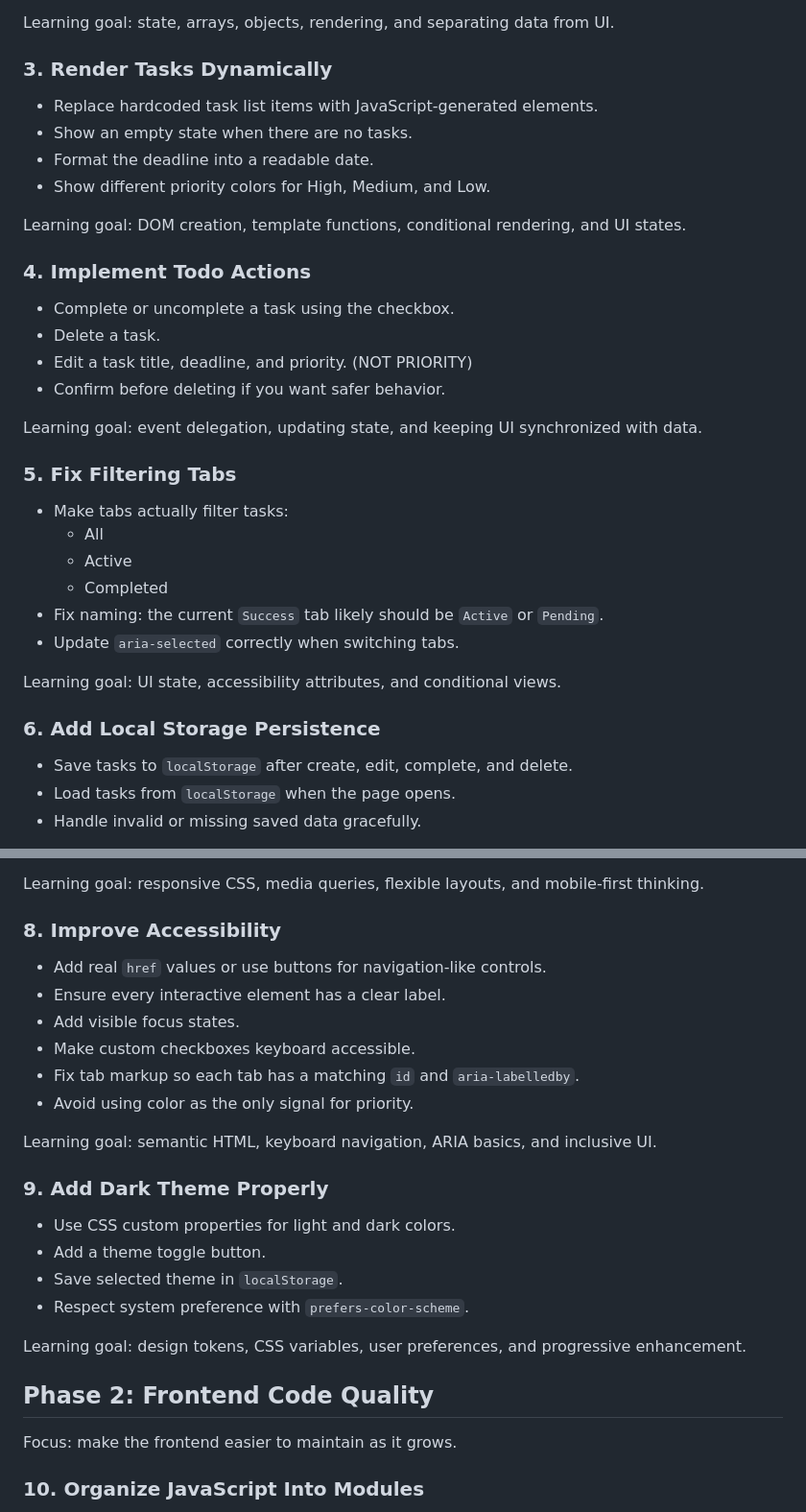
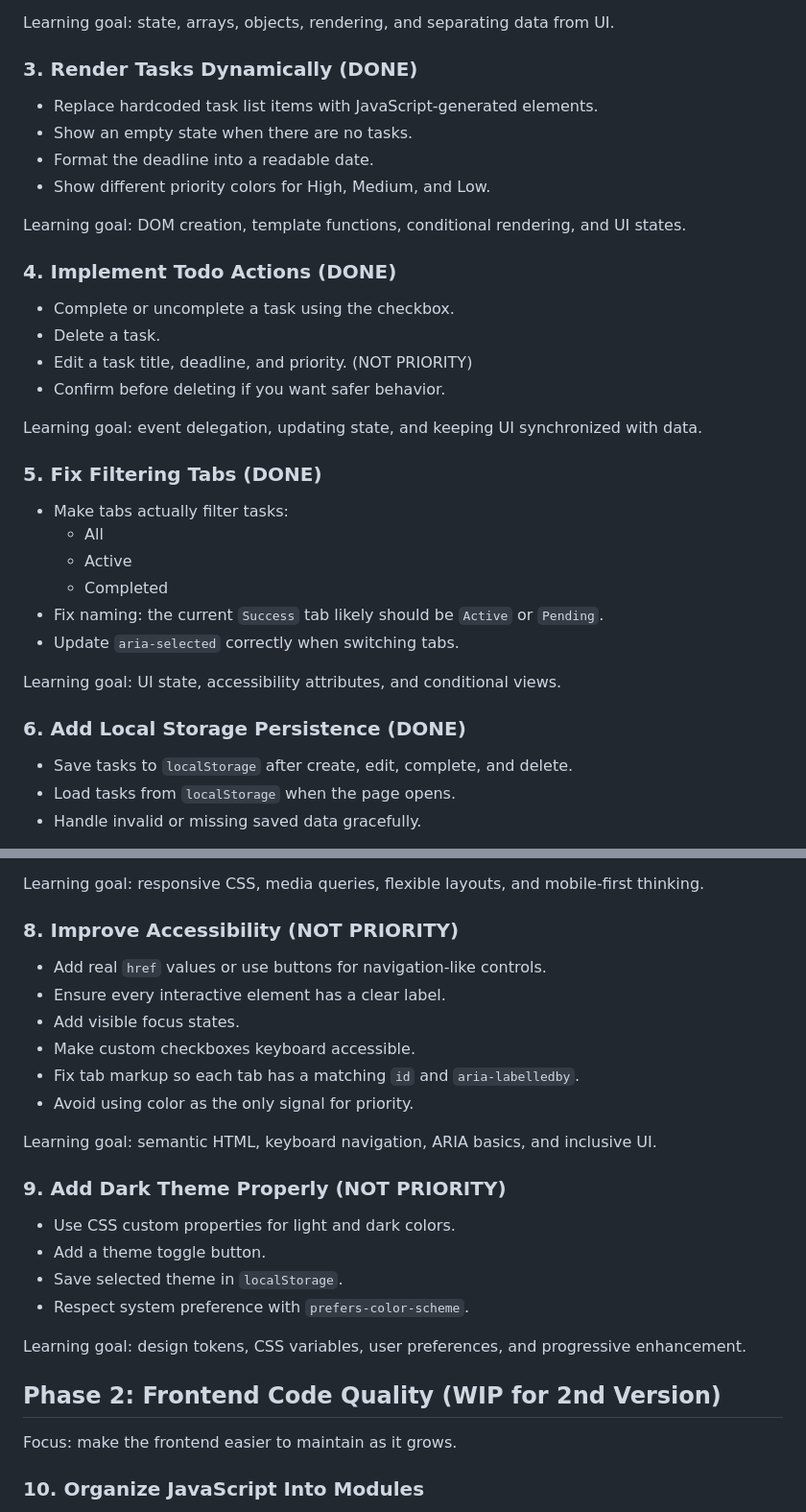
Before and after one commit to ridhaginanjar/nyieun-todo, a Markdown page: journey/improvement-roadmap.md, 2 parts joined by grey strips. Shown at 96% size. Drawn GitHub-style.

Commit message:
chore: update improvement roadmap

```diff
--- a/journey/improvement-roadmap.md
+++ b/journey/improvement-roadmap.md
@@ -46,7 +46,7 @@ Learning goal: DOM events, form handling, validation, and browser default behavi
 
 Learning goal: state, arrays, objects, rendering, and separating data from UI.
 
-### 3. Render Tasks Dynamically
+### 3. Render Tasks Dynamically (DONE)
 
 - Replace hardcoded task list items with JavaScript-generated elements.
 - Show an empty state when there are no tasks.
@@ -55,7 +55,7 @@ Learning goal: state, arrays, objects, rendering, and separating data from UI.
 
 Learning goal: DOM creation, template functions, conditional rendering, and UI states.
 
-### 4. Implement Todo Actions
+### 4. Implement Todo Actions (DONE)
 
 - Complete or uncomplete a task using the checkbox.
 - Delete a task.
@@ -64,7 +64,7 @@ Learning goal: DOM creation, template functions, conditional rendering, and UI s
 
 Learning goal: event delegation, updating state, and keeping UI synchronized with data.
 
-### 5. Fix Filtering Tabs
+### 5. Fix Filtering Tabs (DONE)
 
 - Make tabs actually filter tasks:
   - All
@@ -75,7 +75,7 @@ Learning goal: event delegation, updating state, and keeping UI synchronized wit
 
 Learning goal: UI state, accessibility attributes, and conditional views.
 
-### 6. Add Local Storage Persistence
+### 6. Add Local Storage Persistence (DONE)
 
 - Save tasks to `localStorage` after create, edit, complete, and delete.
 - Load tasks from `localStorage` when the page opens.
@@ -93,7 +93,7 @@ Learning goal: browser storage, JSON serialization, and data recovery.
 
 Learning goal: responsive CSS, media queries, flexible layouts, and mobile-first thinking.
 
-### 8. Improve Accessibility
+### 8. Improve Accessibility (NOT PRIORITY)
 
 - Add real `href` values or use buttons for navigation-like controls.
 - Ensure every interactive element has a clear label.
@@ -104,7 +104,7 @@ Learning goal: responsive CSS, media queries, flexible layouts, and mobile-first
 
 Learning goal: semantic HTML, keyboard navigation, ARIA basics, and inclusive UI.
 
-### 9. Add Dark Theme Properly
+### 9. Add Dark Theme Properly (NOT PRIORITY)
 
 - Use CSS custom properties for light and dark colors.
 - Add a theme toggle button.
@@ -113,7 +113,7 @@ Learning goal: semantic HTML, keyboard navigation, ARIA basics, and inclusive UI
 
 Learning goal: design tokens, CSS variables, user preferences, and progressive enhancement.
 
-## Phase 2: Frontend Code Quality
+## Phase 2: Frontend Code Quality (WIP for 2nd Version)
 
 Focus: make the frontend easier to maintain as it grows.
 
```
Also changed, not shown: other parts of journey/improvement-roadmap.md (+2 -2 lines).
